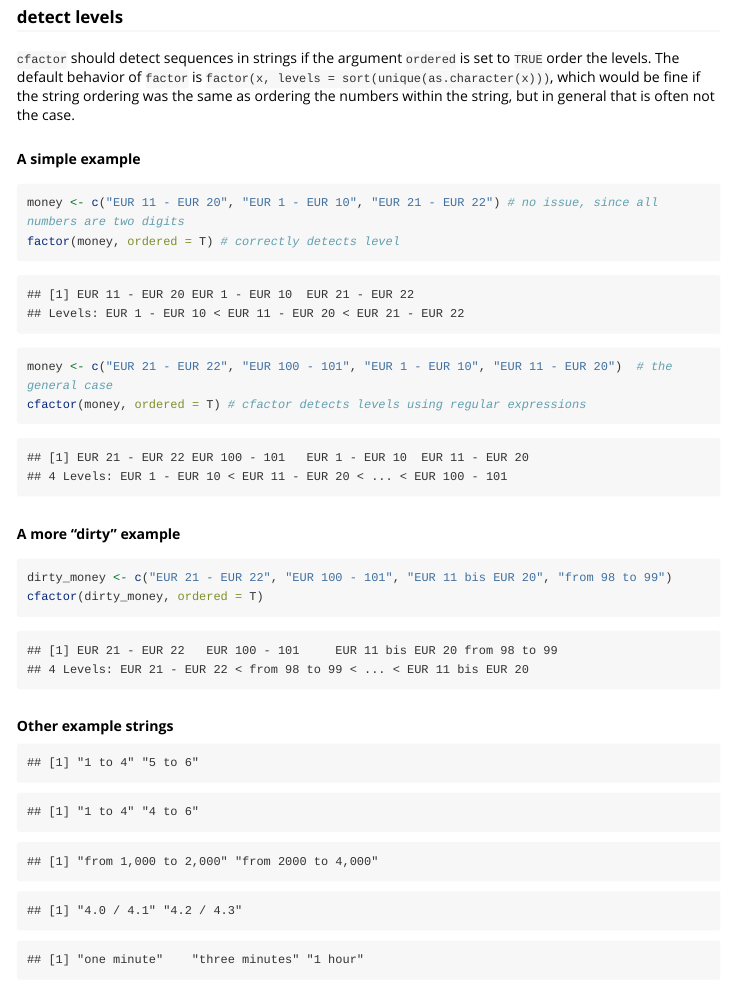
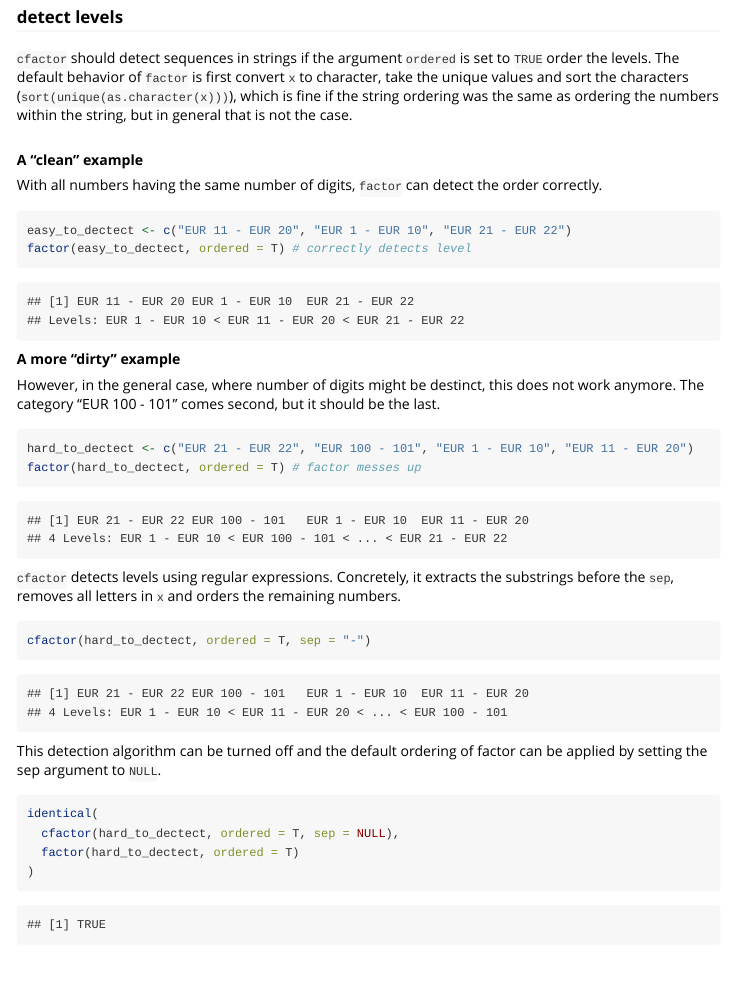
Before and after one commit to jonmcalder/refactor, an R Markdown document (vignettes/refactor.Rmd): the page in a window 1100 px wide, from 1170 px down. Rendered offline with R 4.5, knitr and Pandoc, with nearby package versions; code that draws random numbers runs with fixed seeds of ours; some code elsewhere in the file could not run offline; long lines of code are wrapped.

````diff
--- a/vignettes/refactor.Rmd
+++ b/vignettes/refactor.Rmd
@@ -39,17 +39,37 @@
 ```
 
 ### detect levels
-`cfactor` should detect sequences in strings if the argument `ordered` is set to `TRUE` order the levels. The default behavior of `factor` is
-`factor(x, levels = sort(unique(as.character(x)))`, which would be fine if the string ordering was the same as ordering the numbers within the string, but in general that is often not the case.
+`cfactor` should detect sequences in strings if the argument `ordered` is set to `TRUE` order the levels. The default behavior of `factor` is first convert `x` to character, take the unique values and sort the characters (`sort(unique(as.character(x)))`), which is fine if the string ordering was the same as ordering the numbers within the string, but in general that is not the case.
 
 \
-**A simple example**
+**A "clean" example**
+
+With all numbers having the same number of digits, `factor` can detect the order correctly.
 ```{r}
-money <- c("EUR 11 - EUR 20", "EUR 1 - EUR 10", "EUR 21 - EUR 22") # no issue, since all numbers are two digits
-factor(money, ordered = T) # correctly detects level
+easy_to_dectect <- c("EUR 11 - EUR 20", "EUR 1 - EUR 10", "EUR 21 - EUR 22")
+factor(easy_to_dectect, ordered = T) # correctly detects level
+```
 
-money <- c("EUR 21 - EUR 22", "EUR 100 - 101", "EUR 1 - EUR 10", "EUR 11 - EUR 20")  # the general case
-cfactor(money, ordered = T) # cfactor detects levels using regular expressions
+**A more "dirty" example**
+
+However, in the general case, where number of digits might be destinct, this does not work anymore. The category "EUR 100 - 101" comes second, but it should be the last.
+```{r}
+hard_to_dectect <- c("EUR 21 - EUR 22", "EUR 100 - 101", "EUR 1 - EUR 10", "EUR 11 - EUR 20")
+factor(hard_to_dectect, ordered = T) # factor messes up
+```
+
+`cfactor` detects levels using regular expressions. Concretely, it extracts the substrings before the `sep`, removes all letters in `x` and orders the remaining numbers.
+```{r}
+cfactor(hard_to_dectect, ordered = T, sep = "-")
+```
+
+This detection algorithm can be turned off and the default ordering of factor can be applied by setting the sep argument to `NULL`.
+
+```{r}
+identical(
+  cfactor(hard_to_dectect, ordered = T, sep = NULL),
+  factor(hard_to_dectect, ordered = T)
+)
 ```
 
 \
````
Also changed, not shown: R/cfactor.R (+7 -7 lines), 1 other file.
